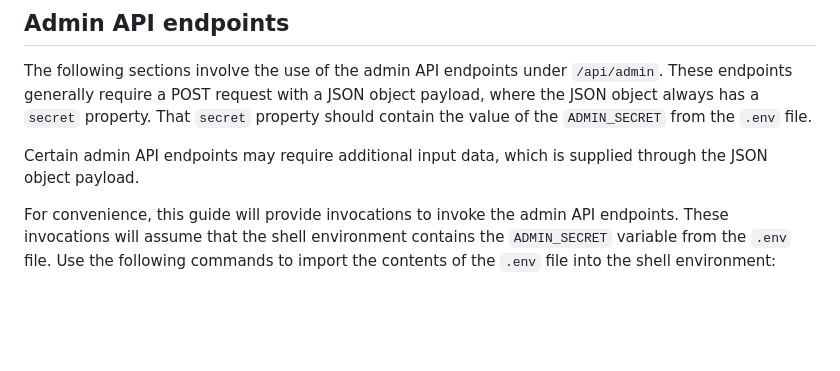
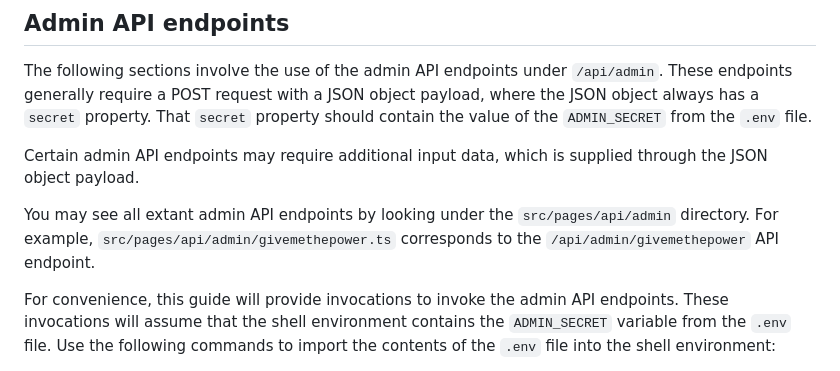
Before and after one commit to Mycelium-Mod-Network/Modtoberfest-Site, a Markdown page: CONTRIBUTING.md, the part around the change. Rendered like a GitHub page; blank space fills up the shorter version.

Commit message:
Mention source path for admin API endpoints

```diff
--- a/CONTRIBUTING.md
+++ b/CONTRIBUTING.md
@@ -72,6 +72,9 @@ a POST request with a JSON object payload, where the JSON object always has a `s
 should contain the value of the `ADMIN_SECRET` from the `.env` file.
 
 Certain admin API endpoints may require additional input data, which is supplied through the JSON object payload.
+
+You may see all extant admin API endpoints by looking under the `src/pages/api/admin` directory. For example,
+`src/pages/api/admin/givemethepower.ts` corresponds to the `/api/admin/givemethepower` API endpoint.
 
 For convenience, this guide will provide invocations to invoke the admin API endpoints. These invocations will assume
 that the shell environment contains the `ADMIN_SECRET` variable from the `.env` file. Use the following commands to
```
